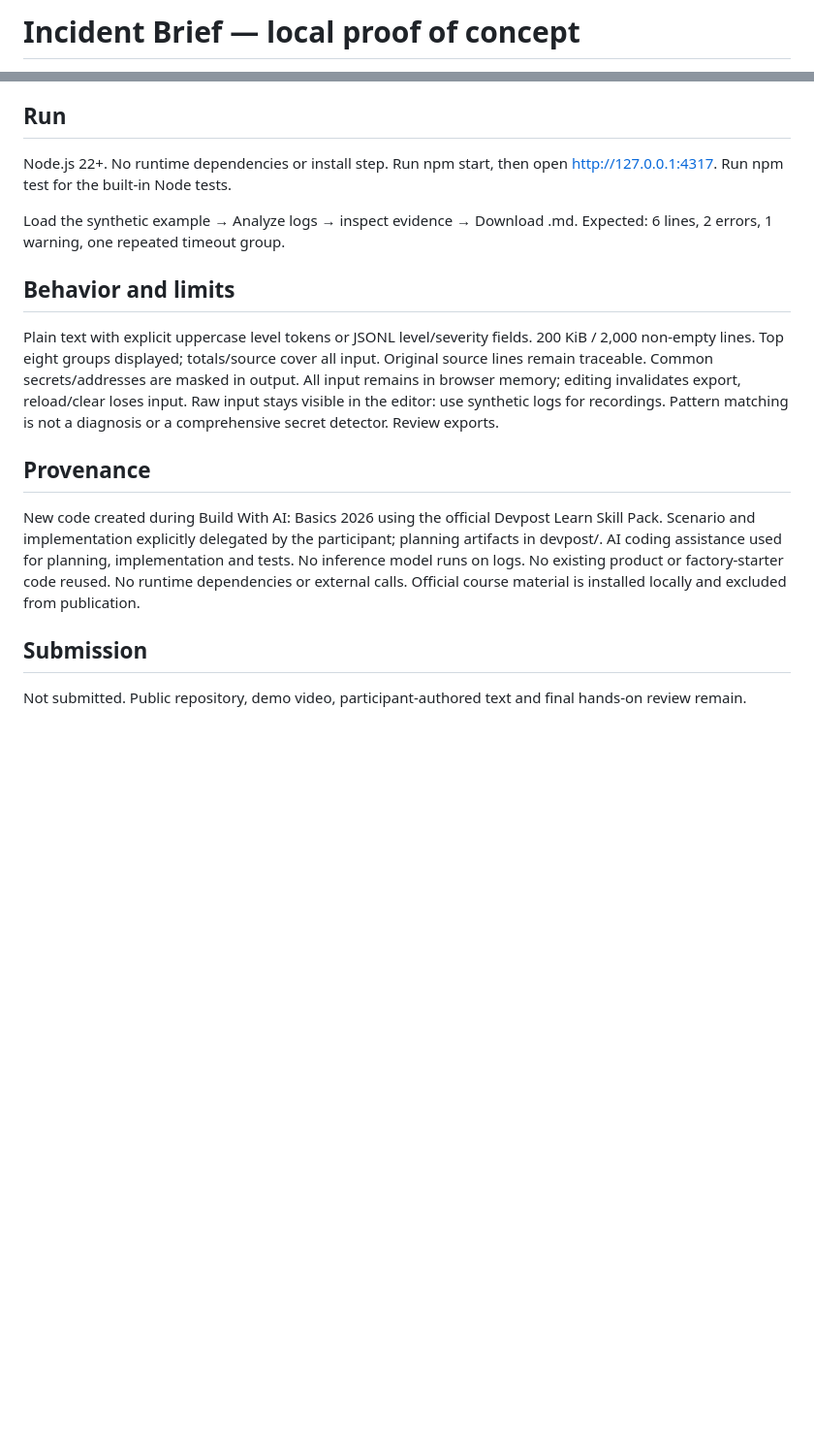
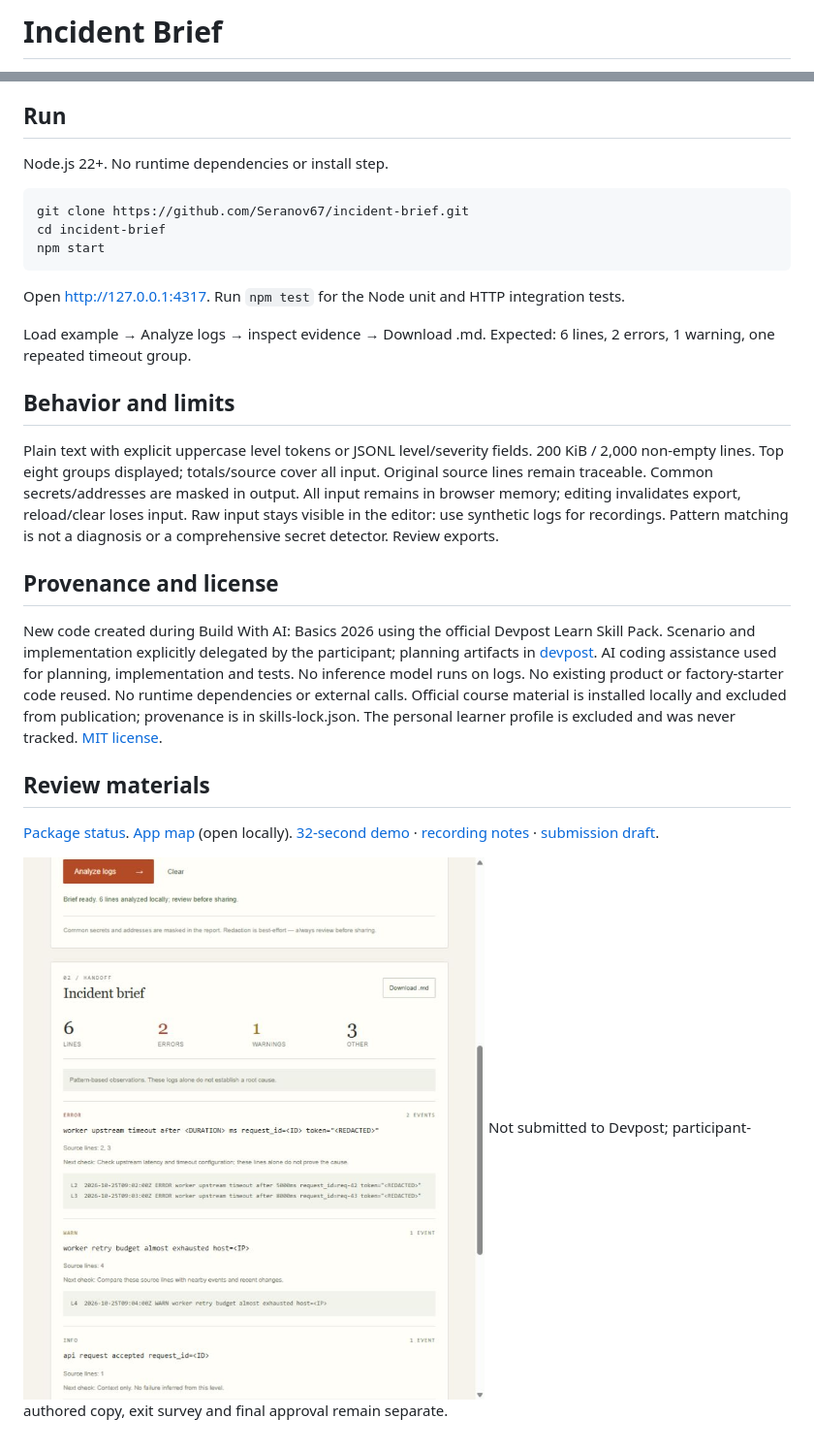
Before and after one commit to Seranov67/incident-brief, a Markdown page: README.md, 2 parts joined by grey strips. Shown at 97% size. GitHub-like rendering; pictures changed too: docs/report.jpg (added); blank space fills up the shorter version.

Commit message:
Publish review package, demo and verification workflow

````diff
--- a/README.md
+++ b/README.md
@@ -1,2 +1,2 @@
-# Incident Brief — local proof of concept
+# Incident Brief
 
@@ -4,10 +6,16 @@ Working technical label, not participant-authored submission copy.
 
 ## Run
 Node.js 22+. No runtime dependencies or install step.
-Run npm start, then open http://127.0.0.1:4317.
-Run npm test for the built-in Node tests.
 
-Load the synthetic example → Analyze logs → inspect evidence → Download .md.
+```sh
+git clone https://github.com/Seranov67/incident-brief.git
+cd incident-brief
+npm start
+```
+
+Open http://127.0.0.1:4317. Run `npm test` for the Node unit and HTTP integration tests.
+
+Load example → Analyze logs → inspect evidence → Download .md.
 Expected: 6 lines, 2 errors, 1 warning, one repeated timeout group.
 
 ## Behavior and limits
@@ -18,12 +26,18 @@ All input remains in browser memory; editing invalidates export, reload/clear lo
 Raw input stays visible in the editor: use synthetic logs for recordings.
 Pattern matching is not a diagnosis or a comprehensive secret detector. Review exports.
 
-## Provenance
+## Provenance and license
 New code created during Build With AI: Basics 2026 using the official Devpost Learn Skill Pack.
-Scenario and implementation explicitly delegated by the participant; planning artifacts in devpost/.
+Scenario and implementation explicitly delegated by the participant; planning artifacts in [devpost](devpost/).
 AI coding assistance used for planning, implementation and tests. No inference model runs on logs.
 No existing product or factory-starter code reused. No runtime dependencies or external calls.
-Official course material is installed locally and excluded from publication.
+Official course material is installed locally and excluded from publication; provenance is in skills-lock.json.
+The personal learner profile is excluded and was never tracked.
+[MIT license](LICENSE).
 
-## Submission
-Not submitted. Public repository, demo video, participant-authored text and final hands-on review remain.
+## Review materials
+[Package status](PACKAGE.md). [App map](devpost/app-map.html) (open locally).
+[32-second demo](docs/incident-brief-demo.mp4) · [recording notes](docs/demo-notes.md) · [submission draft](docs/submission-copy.md).
+
+![Grouped report](docs/report.jpg)
+Not submitted to Devpost; participant-authored copy, exit survey and final approval remain separate.
````
Also changed, not shown: other parts of README.md (+3 -1 lines), PACKAGE.md (+26 -17 lines), devpost/spec.md (+3 -1 lines), docs/demo-notes.md (added, +7 -0 lines), docs/submission-copy.md (added, +27 -0 lines), 4 other files.
